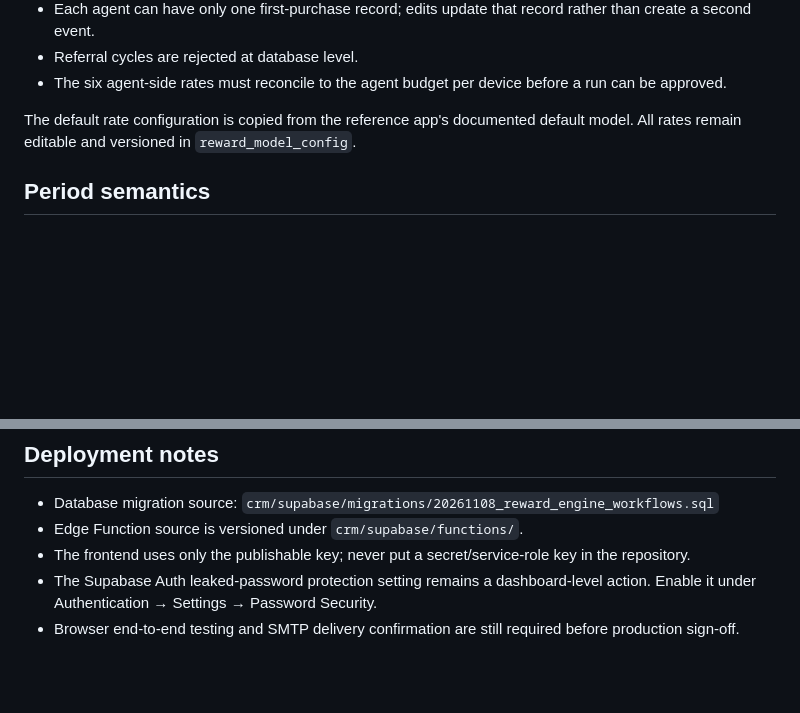
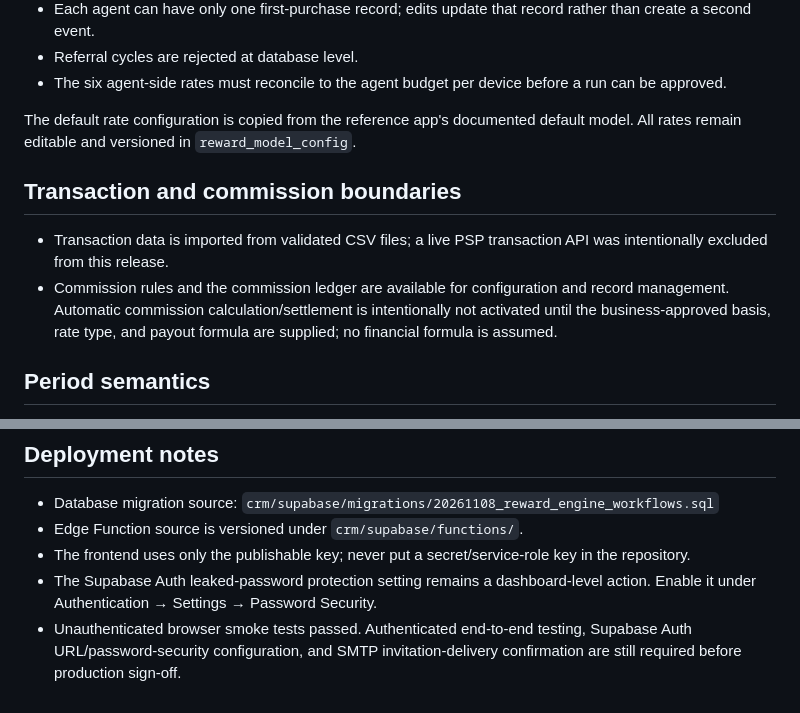
Before and after one commit to namdarenbatm-dev/admin, a Markdown page: crm/README.md, 2 parts joined by grey strips. Rendered like a GitHub page; blank space fills up the shorter version.

Commit message:
Document production boundaries and pending Auth/SMTP sign-off

```diff
--- a/crm/README.md
+++ b/crm/README.md
@@ -29,6 +29,10 @@ The CRM is deployed separately from the existing root website. The root `index.h
 
 The default rate configuration is copied from the reference app's documented default model. All rates remain editable and versioned in `reward_model_config`.
 
+## Transaction and commission boundaries
+- Transaction data is imported from validated CSV files; a live PSP transaction API was intentionally excluded from this release.
+- Commission rules and the commission ledger are available for configuration and record management. Automatic commission calculation/settlement is intentionally not activated until the business-approved basis, rate type, and payout formula are supplied; no financial formula is assumed.
+
 ## Period semantics
 The reference model stores cumulative registered-device counts, not per-month registration deltas. For that reason, calculation dates label a snapshot/reporting period; they do not transform cumulative counts into period-only counts. First-purchase events are included up to the run end date. A period-specific payout model requires dated registration and target-device movements.
 
@@ -45,4 +49,4 @@ Both functions verify the caller's Supabase session and role on the server. Secr
 - Edge Function source is versioned under `crm/supabase/functions/`.
 - The frontend uses only the publishable key; never put a secret/service-role key in the repository.
 - The Supabase Auth leaked-password protection setting remains a dashboard-level action. Enable it under Authentication → Settings → Password Security.
-- Browser end-to-end testing and SMTP delivery confirmation are still required before production sign-off.
+- Unauthenticated browser smoke tests passed. Authenticated end-to-end testing, Supabase Auth URL/password-security configuration, and SMTP invitation-delivery confirmation are still required before production sign-off.
```
